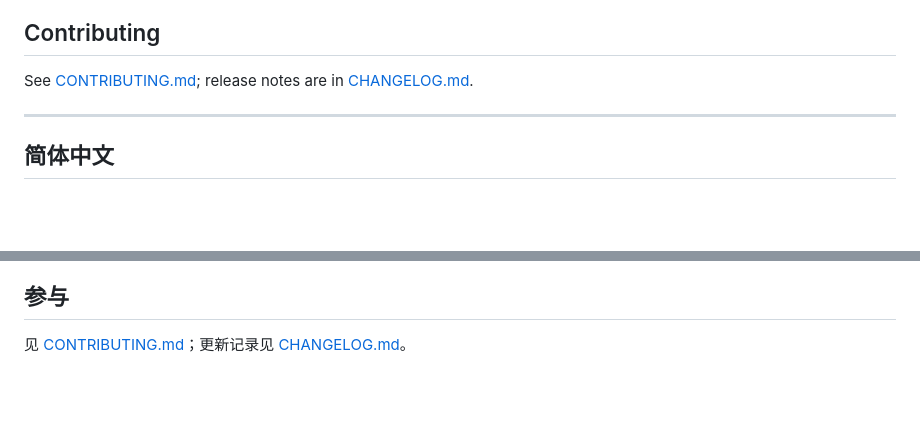
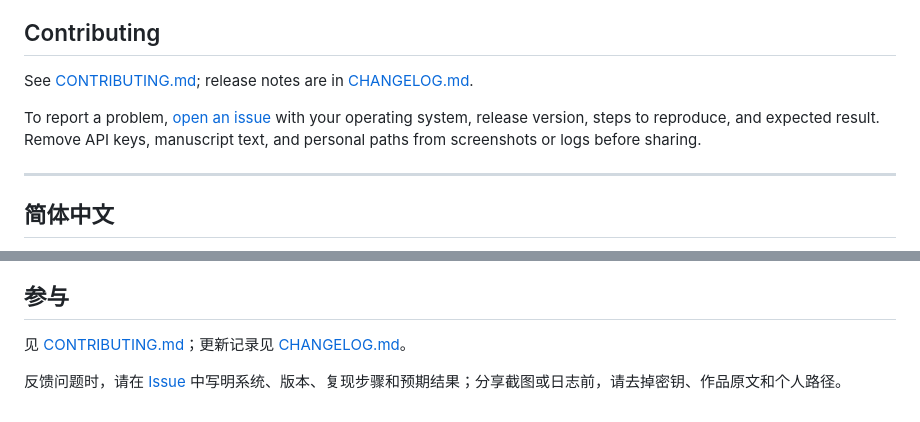
Before and after one commit to lalala-git/qianzhang-writer, a Markdown page: README.md, 2 parts joined by grey strips. GitHub-like rendering; blank space fills up the shorter version.

Commit message:
Clarify how to report issues

```diff
--- a/README.md
+++ b/README.md
@@ -128,6 +128,8 @@ The browser check needs Chrome, Edge or Chromium installed (point to it with `CH
 
 See [CONTRIBUTING.md](CONTRIBUTING.md); release notes are in [CHANGELOG.md](CHANGELOG.md).
 
+To report a problem, [open an issue](https://github.com/lalala-git/qianzhang-writer/issues/new) with your operating system, release version, steps to reproduce, and expected result. Remove API keys, manuscript text, and personal paths from screenshots or logs before sharing.
+
 ---
 
 ## 简体中文
@@ -257,3 +259,5 @@ node tests/browser-smoke.js [截图目录]   # 真实浏览器逐页检查
 ## 参与
 
 见 [CONTRIBUTING.md](CONTRIBUTING.md)；更新记录见 [CHANGELOG.md](CHANGELOG.md)。
+
+反馈问题时，请在 [Issue](https://github.com/lalala-git/qianzhang-writer/issues/new) 中写明系统、版本、复现步骤和预期结果；分享截图或日志前，请去掉密钥、作品原文和个人路径。
```
